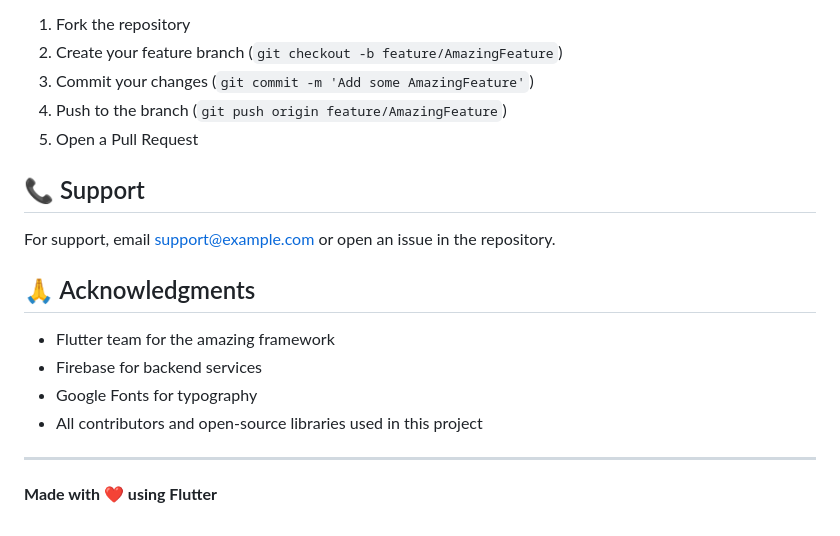
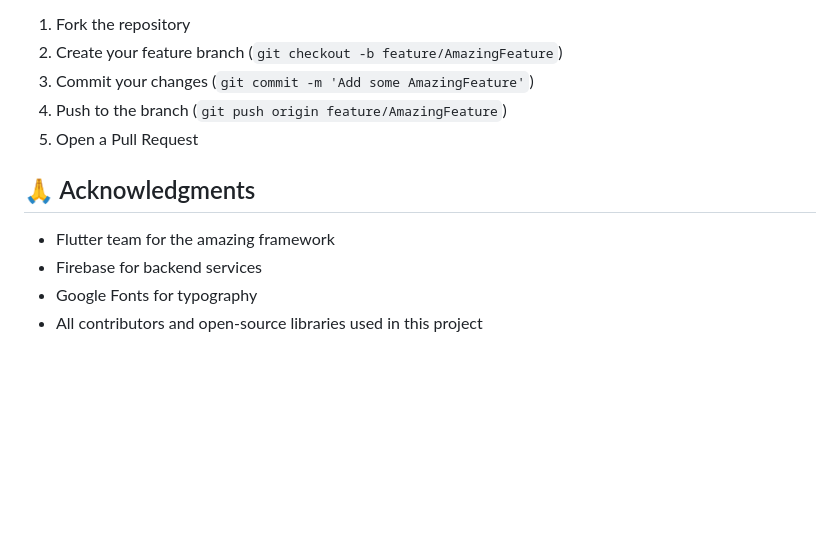
Before and after one commit to mohitjagwani87/DIGITAL_KYU_APP, a Markdown page: README.md, the part around the change. GitHub-like rendering; blank space fills up the shorter version.

Commit message:
Remove support information from README
Removed support section from README.

```diff
--- a/README.md
+++ b/README.md
@@ -242,17 +242,9 @@ Contributions are welcome! Please feel free to submit a Pull Request.
 4. Push to the branch (`git push origin feature/AmazingFeature`)
 5. Open a Pull Request
 
-## 📞 Support
-
-For support, email support@example.com or open an issue in the repository.
-
 ## 🙏 Acknowledgments
 
 - Flutter team for the amazing framework
 - Firebase for backend services
 - Google Fonts for typography
 - All contributors and open-source libraries used in this project
-
----
-
-**Made with ❤️ using Flutter**
```
